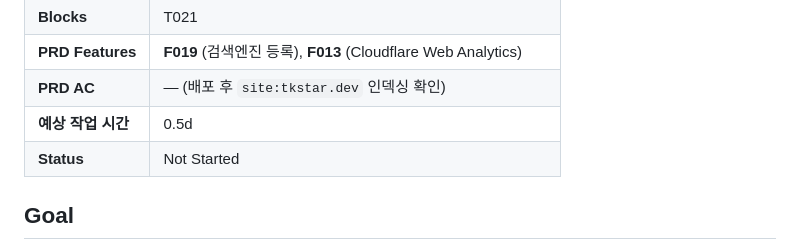
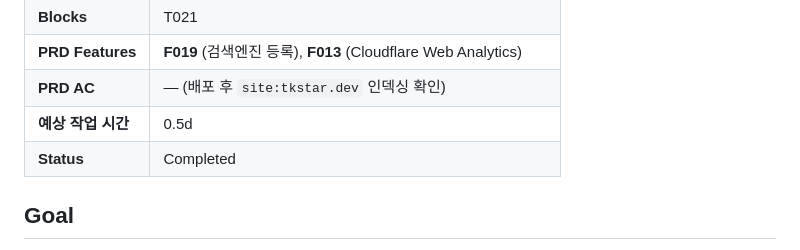
Before and after one commit to onepunch-tk/tkstar-dev-site, a Markdown page: docs/tasks/T020-search-engine-verification.md, the part around the change. GitHub-like rendering.

Commit message:
📝 docs: T020 — ROADMAP 체크박스 + 태스크 Status Completed
Co-Authored-By: Claude Opus 4.7 (1M context) <noreply@anthropic.com>

```diff
--- a/docs/tasks/T020-search-engine-verification.md
+++ b/docs/tasks/T020-search-engine-verification.md
@@ -11,7 +11,7 @@
 | **PRD Features** | **F019** (검색엔진 등록), **F013** (Cloudflare Web Analytics) |
 | **PRD AC** | — (배포 후 `site:tkstar.dev` 인덱싱 확인) |
 | **예상 작업 시간** | 0.5d |
-| **Status** | Not Started |
+| **Status** | Completed |
 
 ## Goal
 환경변수(`GOOGLE_SITE_VERIFICATION`, `NAVER_SITE_VERIFICATION`)가 설정되어 있으면 root layout `<head>`에 verification meta 태그를 조건부 렌더하고, Cloudflare Web Analytics 스니펫을 삽입한다 (쿠키 없음).
```
Also changed, not shown: docs/ROADMAP.md (+1 -1 lines).
